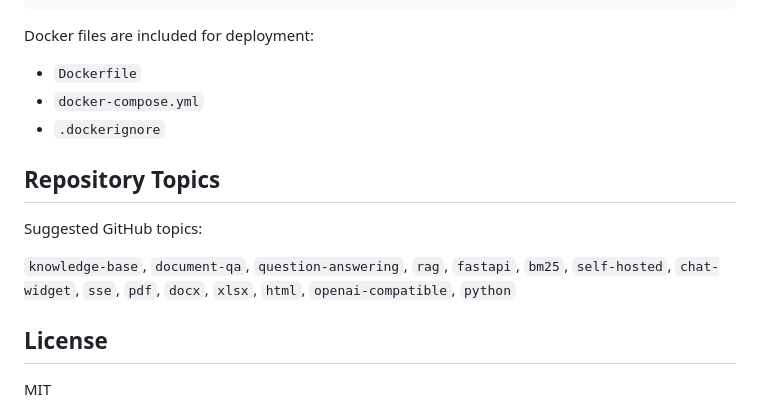
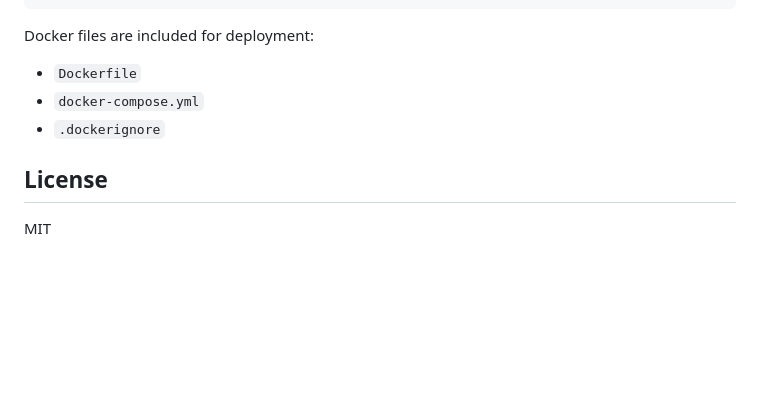
Before and after one commit to xyh-wiki/rag-support-bot, a Markdown page: README.md, the part around the change. GitHub-like rendering; blank space fills up the shorter version.

Commit message:
docs: remove repository topics from readme

```diff
--- a/README.md
+++ b/README.md
@@ -156,14 +156,6 @@ Docker files are included for deployment:
 - `docker-compose.yml`
 - `.dockerignore`
 
-## Repository Topics
-
-Suggested GitHub topics:
-
-`knowledge-base`, `document-qa`, `question-answering`, `rag`, `fastapi`,
-`bm25`, `self-hosted`, `chat-widget`, `sse`, `pdf`, `docx`, `xlsx`, `html`,
-`openai-compatible`, `python`
-
 ## License
 
 MIT
```
Also changed, not shown: README.zh-CN.md (+0 -8 lines).
